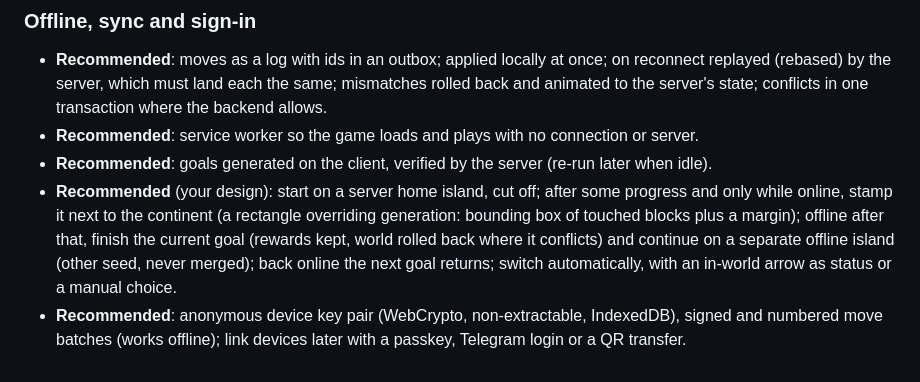
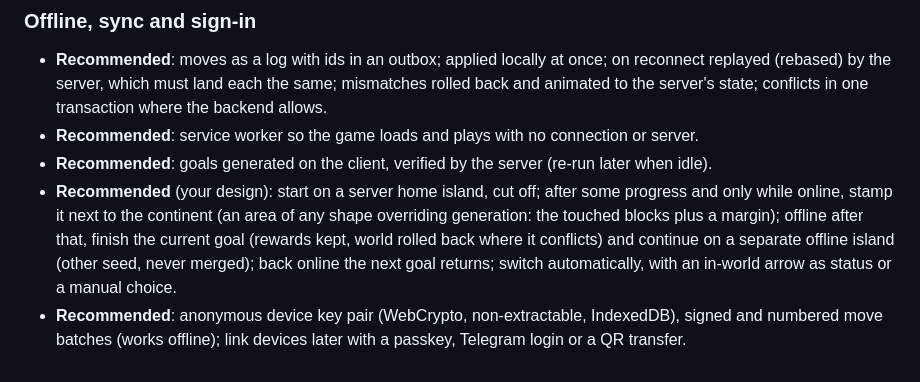
Before and after one commit to Zikoat/unblock-me, a Markdown page: TODO.md, the part around the change. Rendered like a GitHub page.

Commit message:
TODO: a stamped home island can be any shape
Co-Authored-By: Claude Opus 5.5 <noreply@anthropic.com>

```diff
--- a/TODO.md
+++ b/TODO.md
@@ -116,5 +116,5 @@ These have been suggested by AI (Claude, in conversation) and are not necessaril
 - **Recommended**: moves as a log with ids in an outbox; applied locally at once; on reconnect replayed (rebased) by the server, which must land each the same; mismatches rolled back and animated to the server's state; conflicts in one transaction where the backend allows.
 - **Recommended**: service worker so the game loads and plays with no connection or server.
 - **Recommended**: goals generated on the client, verified by the server (re-run later when idle).
-- **Recommended** (your design): start on a server home island, cut off; after some progress and only while online, stamp it next to the continent (a rectangle overriding generation: bounding box of touched blocks plus a margin); offline after that, finish the current goal (rewards kept, world rolled back where it conflicts) and continue on a separate offline island (other seed, never merged); back online the next goal returns; switch automatically, with an in-world arrow as status or a manual choice.
+- **Recommended** (your design): start on a server home island, cut off; after some progress and only while online, stamp it next to the continent (an area of any shape overriding generation: the touched blocks plus a margin); offline after that, finish the current goal (rewards kept, world rolled back where it conflicts) and continue on a separate offline island (other seed, never merged); back online the next goal returns; switch automatically, with an in-world arrow as status or a manual choice.
 - **Recommended**: anonymous device key pair (WebCrypto, non-extractable, IndexedDB), signed and numbered move batches (works offline); link devices later with a passkey, Telegram login or a QR transfer.
```
